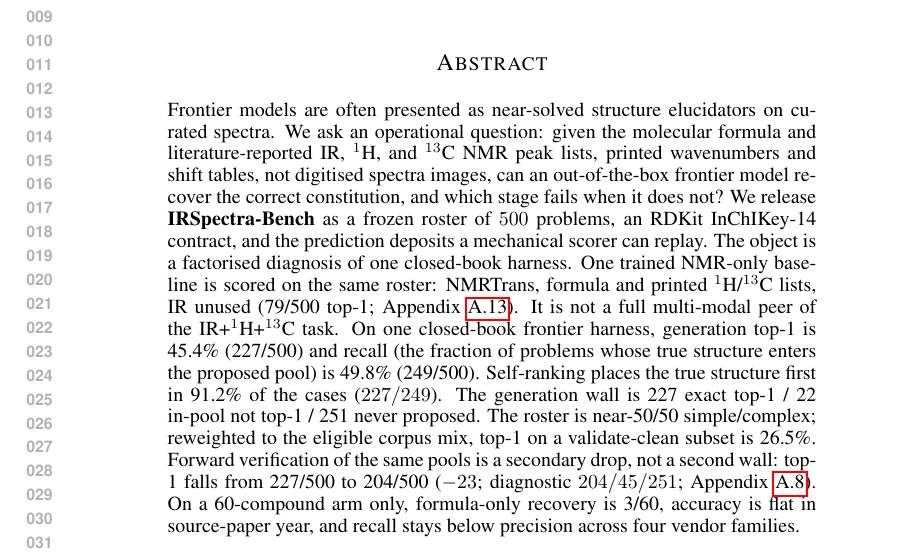
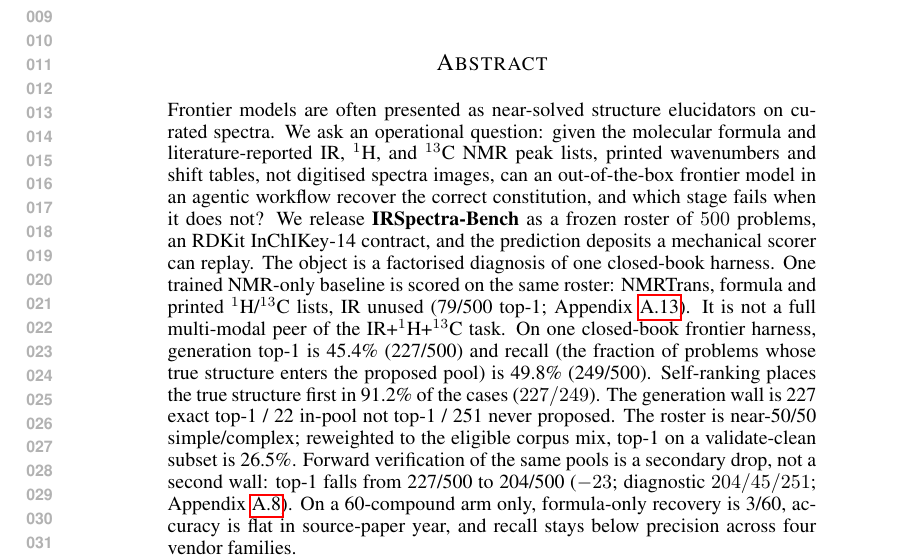
Before and after one commit to IlkhamFY/IRSpectra-Bench, a LaTeX paper (main.tex): part of page 1 of 23, cut so that both start at the same text. Compiled offline with pdfLaTeX.

Commit message:
release abstract wording

```diff
--- a/main.tex
+++ b/main.tex
@@ -128,7 +128,7 @@ curated spectra.
 We ask an operational question: given the molecular formula and
 literature-reported IR, $^1$H, and $^{13}$C NMR peak lists,
 printed wavenumbers and shift tables, not digitised spectra images,
-can an out-of-the-box frontier model recover the correct constitution, and
+can an out-of-the-box frontier model in an agentic workflow recover the correct constitution, and
 which stage fails when it does not?
 % Recovery on curated libraries, simulated traces, or single-instrument absorbance is not a measurement of this input.
 We release \textbf{IRSpectra-Bench} as a frozen roster of
```
